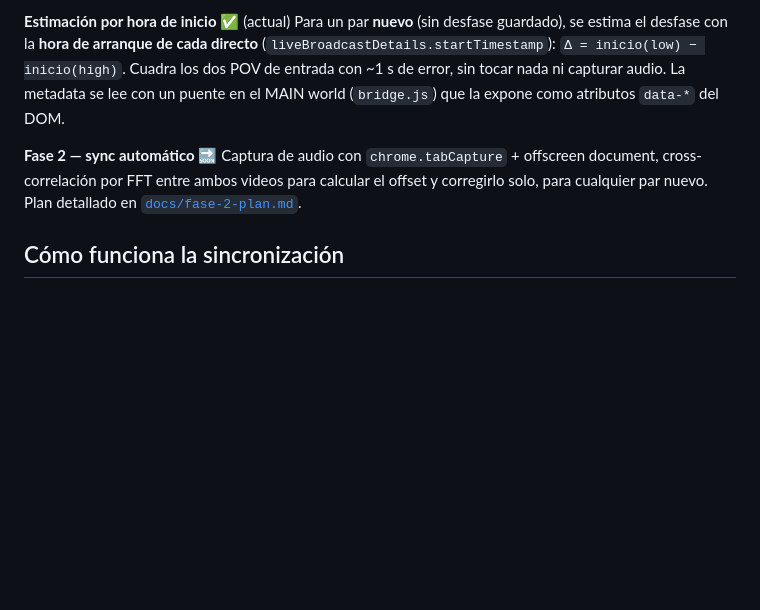
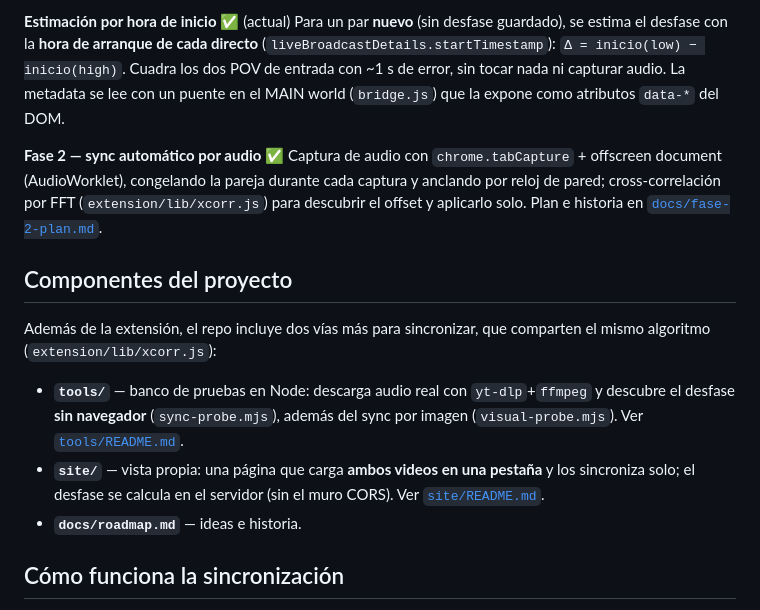
Before and after one commit to edgarguitarist/stream-sync, a Markdown page: README.md, the part around the change. Drawn GitHub-style; blank space fills up the shorter version.

Commit message:
docs: README refleja Fase 2 hecha y los componentes tools/ y site/

```diff
--- a/README.md
+++ b/README.md
@@ -13,8 +13,16 @@ El desfase entre dos VOD es constante, así que se **guarda por par de videos**
 **Estimación por hora de inicio** ✅ (actual)
 Para un par **nuevo** (sin desfase guardado), se estima el desfase con la **hora de arranque de cada directo** (`liveBroadcastDetails.startTimestamp`): `Δ = inicio(low) − inicio(high)`. Cuadra los dos POV de entrada con ~1 s de error, sin tocar nada ni capturar audio. La metadata se lee con un puente en el MAIN world (`bridge.js`) que la expone como atributos `data-*` del DOM.
 
-**Fase 2 — sync automático** 🔜
-Captura de audio con `chrome.tabCapture` + offscreen document, cross-correlación por FFT entre ambos videos para calcular el offset y corregirlo solo, para cualquier par nuevo. Plan detallado en [`docs/fase-2-plan.md`](docs/fase-2-plan.md).
+**Fase 2 — sync automático por audio** ✅
+Captura de audio con `chrome.tabCapture` + offscreen document (AudioWorklet), congelando la pareja durante cada captura y anclando por reloj de pared; cross-correlación por FFT (`extension/lib/xcorr.js`) para descubrir el offset y aplicarlo solo. Plan e historia en [`docs/fase-2-plan.md`](docs/fase-2-plan.md).
+
+## Componentes del proyecto
+
+Además de la extensión, el repo incluye dos vías más para sincronizar, que comparten el mismo algoritmo (`extension/lib/xcorr.js`):
+
+- **`tools/`** — banco de pruebas en Node: descarga audio real con `yt-dlp`+`ffmpeg` y descubre el desfase **sin navegador** (`sync-probe.mjs`), además del sync por imagen (`visual-probe.mjs`). Ver [`tools/README.md`](tools/README.md).
+- **`site/`** — vista propia: una página que carga **ambos videos en una pestaña** y los sincroniza solo; el desfase se calcula en el servidor (sin el muro CORS). Ver [`site/README.md`](site/README.md).
+- **`docs/roadmap.md`** — ideas e historia.
 
 ## Cómo funciona la sincronización
 
```
